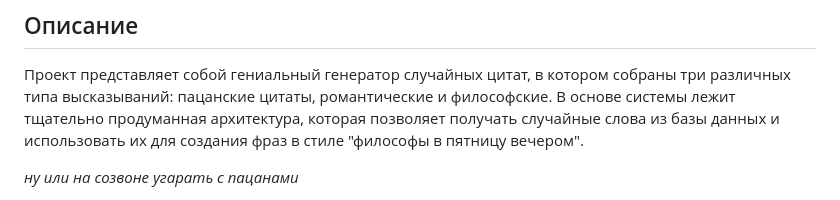
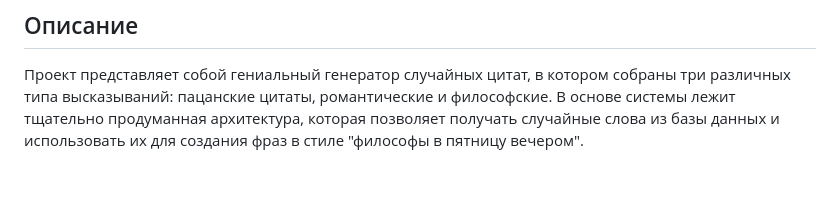
Before and after one commit to kenanghaith20-rgb/TheoryOfAlgorithmsLabs, a Markdown page: README.md, the part around one of its changes. GitHub-like rendering; blank space fills up the shorter version.

```diff
--- a/README.md
+++ b/README.md
@@ -69,6 +69,5 @@ Particle Calculator - это приложение для вычисления у
 Проект представляет собой гениальный генератор случайных цитат, в котором собраны три различных типа высказываний: пацанские цитаты, романтические и философские.
 В основе системы лежит тщательно продуманная архитектура, которая позволяет получать случайные слова из базы данных и использовать их для создания фраз в стиле "философы в пятницу вечером".
 
-_ну или на созвоне угарать с пацанами_
 
 
```
Also changed, not shown: other parts of README.md (+2 -1 lines).
